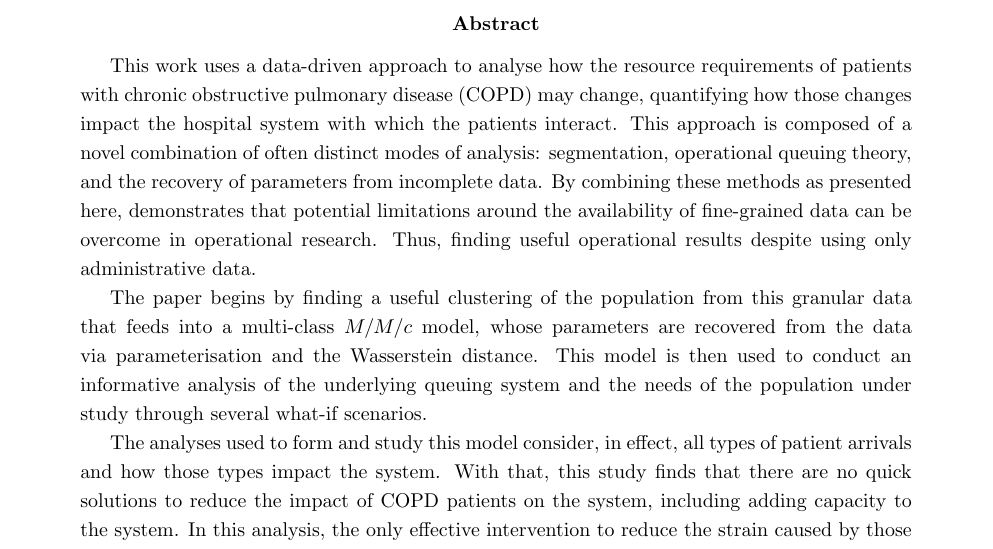
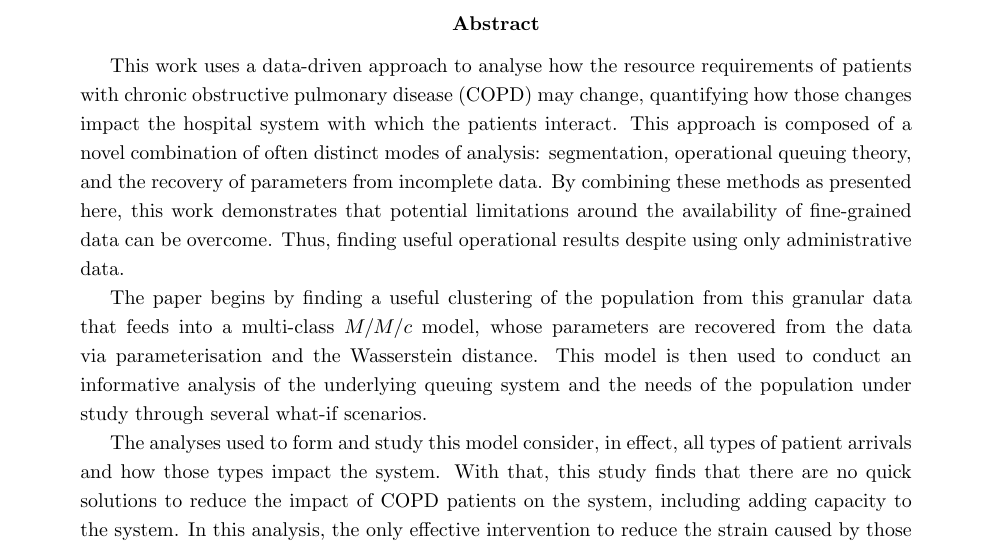
Before and after one commit to daffidwilde/copd-paper, a LaTeX paper (submission/main.tex): part of page 1 of 24, cut so that both start at the same text. Compiled offline with pdfLaTeX.

Commit message:
Slight rewording of abstract.

```diff
--- a/submission/main.tex
+++ b/submission/main.tex
@@ -138,10 +138,10 @@
     which the patients interact. This approach is composed of a novel
     combination of often distinct modes of analysis: segmentation, operational
     queuing theory, and the recovery of parameters from incomplete data. By
-    combining these methods as presented here, demonstrates that potential
-    limitations around the availability of fine-grained data can be overcome in
-    operational research. Thus, finding useful operational results despite using
-    only administrative data.
+    combining these methods as presented here, this work demonstrates that
+    potential limitations around the availability of fine-grained data can be
+    overcome. Thus, finding useful operational results despite using only
+    administrative data.
 
     The paper begins by finding a useful clustering of the population from this
     granular data that feeds into a multi-class \(M/M/c\) model, whose
```
Also changed, not shown: submission/main.pdf.
